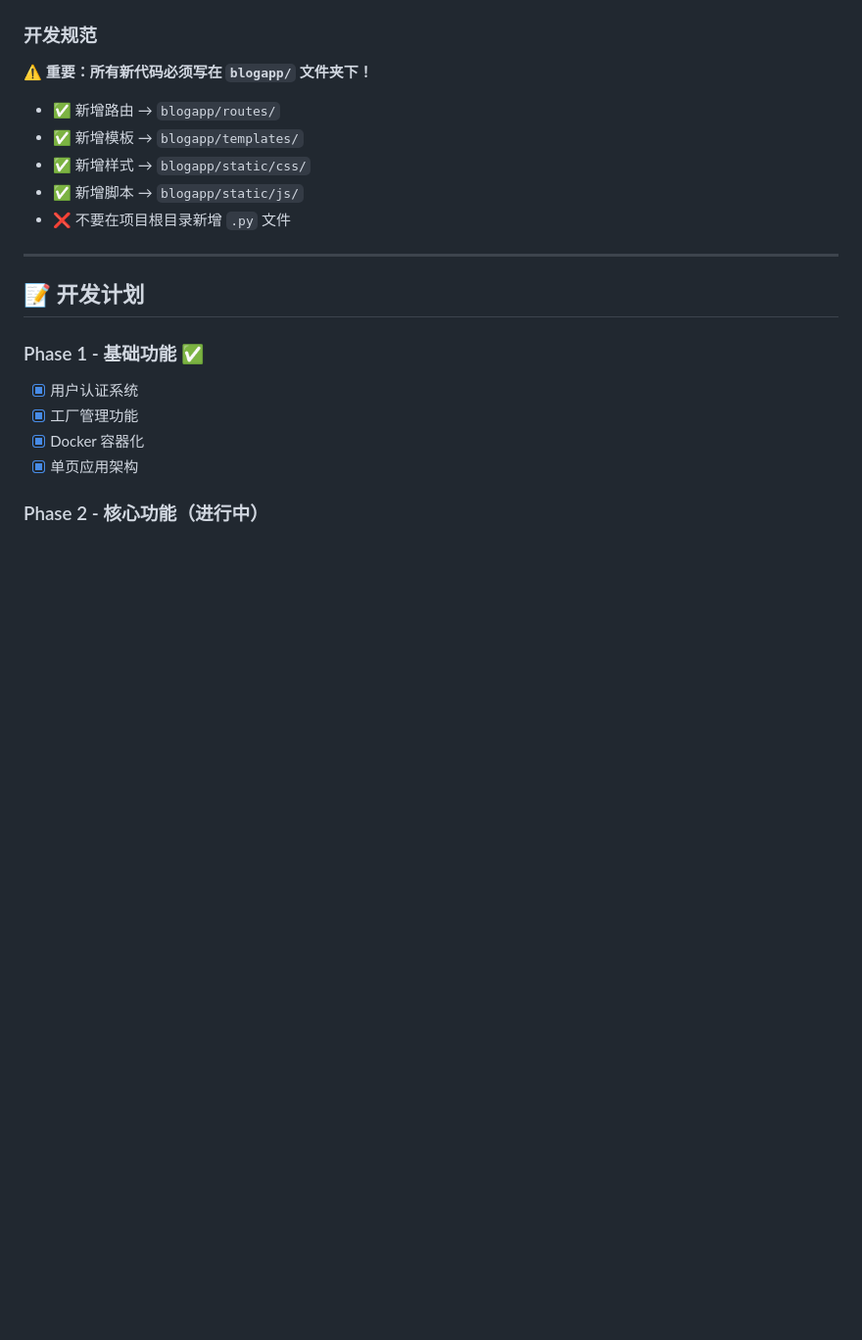
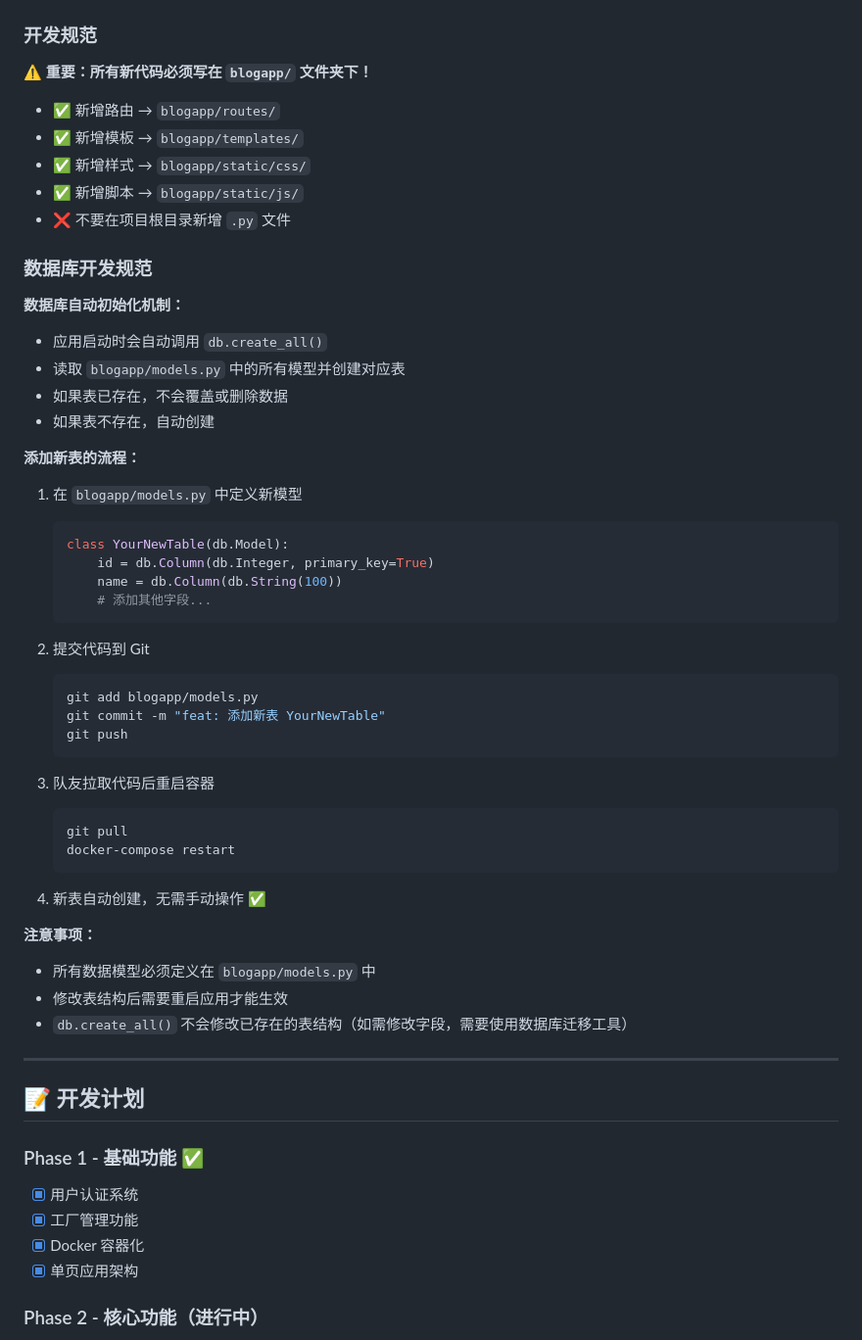
Before and after one commit to LittleJohn0601/software_project_2, a Markdown page: README.md, the part around the change. Shown at 98% size. Drawn GitHub-style; blank space fills up the shorter version.

Commit message:
更新 readme

````diff
--- a/README.md
+++ b/README.md
@@ -278,6 +278,44 @@ style: 代码格式调整
 - ✅ 新增脚本 → `blogapp/static/js/`
 - ❌ 不要在项目根目录新增 `.py` 文件
 
+### 数据库开发规范
+
+**数据库自动初始化机制：**
+- 应用启动时会自动调用 `db.create_all()`
+- 读取 `blogapp/models.py` 中的所有模型并创建对应表
+- 如果表已存在，不会覆盖或删除数据
+- 如果表不存在，自动创建
+
+**添加新表的流程：**
+
+1. 在 `blogapp/models.py` 中定义新模型
+   ```python
+   class YourNewTable(db.Model):
+       id = db.Column(db.Integer, primary_key=True)
+       name = db.Column(db.String(100))
+       # 添加其他字段...
+   ```
+
+2. 提交代码到 Git
+   ```bash
+   git add blogapp/models.py
+   git commit -m "feat: 添加新表 YourNewTable"
+   git push
+   ```
+
+3. 队友拉取代码后重启容器
+   ```bash
+   git pull
+   docker-compose restart
+   ```
+
+4. 新表自动创建，无需手动操作 ✅
+
+**注意事项：**
+- 所有数据模型必须定义在 `blogapp/models.py` 中
+- 修改表结构后需要重启应用才能生效
+- `db.create_all()` 不会修改已存在的表结构（如需修改字段，需要使用数据库迁移工具）
+
 ---
 
 ## 📝 开发计划
````
